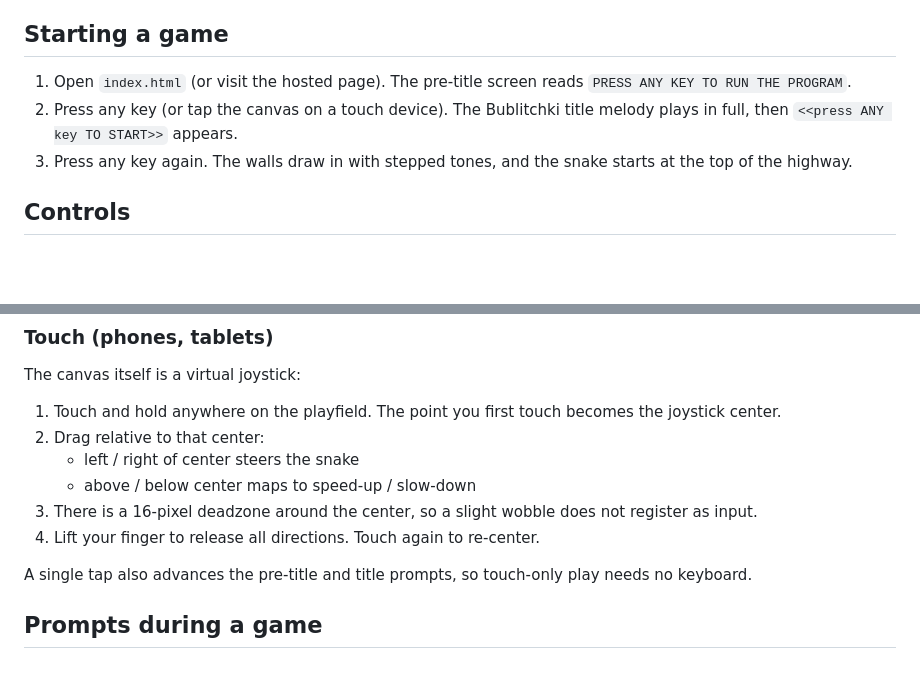
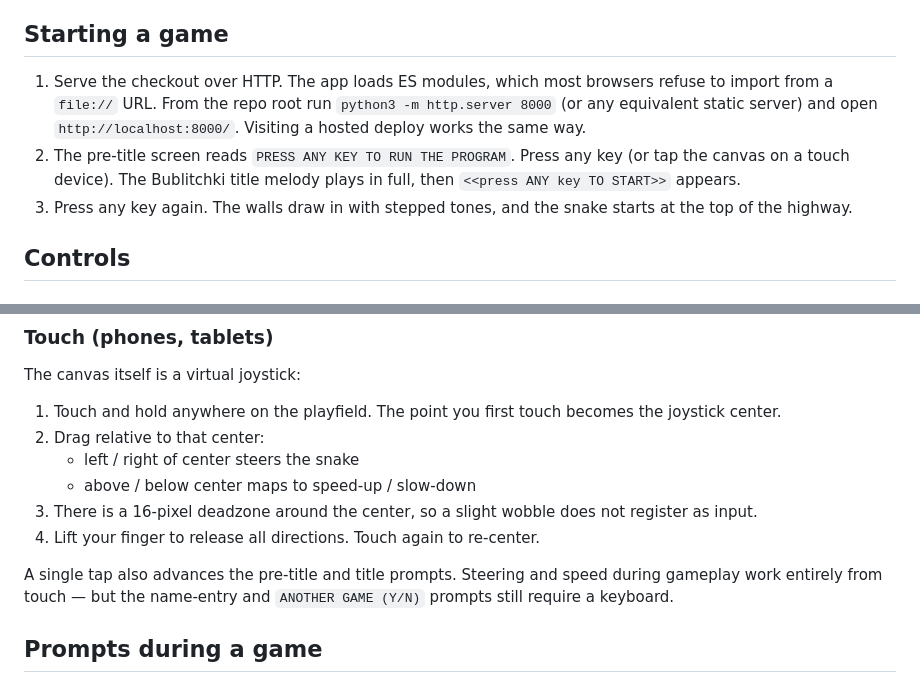
Before and after one commit to gtritchie/snaker, a Markdown page: GAMEPLAY.md, 2 parts joined by grey strips. Drawn GitHub-style; blank space fills up the shorter version.

Commit message:
Address review #585 on GAMEPLAY.md
- Replace 'open index.html' with serve-over-HTTP instructions; the app
  loads ES modules, which most browsers refuse to import from file://.
- Qualify the touch-only claim: touch advances pre-title and title
  prompts and handles steering/speed, but the name-entry and Y/N
  prompts still need a keyboard.

```diff
--- a/GAMEPLAY.md
+++ b/GAMEPLAY.md
@@ -7,10 +7,13 @@ better). Hitting a car bumps you back up one row and resumes the run.
 
 ## Starting a game
 
-1. Open `index.html` (or visit the hosted page). The pre-title screen reads
-   `PRESS ANY KEY TO RUN THE PROGRAM`.
-2. Press any key (or tap the canvas on a touch device). The Bublitchki title
-   melody plays in full, then `<<press ANY key TO START>>` appears.
+1. Serve the checkout over HTTP. The app loads ES modules, which most browsers
+   refuse to import from a `file://` URL. From the repo root run
+   `python3 -m http.server 8000` (or any equivalent static server) and open
+   `http://localhost:8000/`. Visiting a hosted deploy works the same way.
+2. The pre-title screen reads `PRESS ANY KEY TO RUN THE PROGRAM`. Press any
+   key (or tap the canvas on a touch device). The Bublitchki title melody
+   plays in full, then `<<press ANY key TO START>>` appears.
 3. Press any key again. The walls draw in with stepped tones, and the snake
    starts at the top of the highway.
 
@@ -44,8 +47,9 @@ The canvas itself is a virtual joystick:
    register as input.
 4. Lift your finger to release all directions. Touch again to re-center.
 
-A single tap also advances the pre-title and title prompts, so touch-only play
-needs no keyboard.
+A single tap also advances the pre-title and title prompts. Steering and
+speed during gameplay work entirely from touch — but the name-entry and
+`ANOTHER GAME (Y/N)` prompts still require a keyboard.
 
 ## Prompts during a game
 
```
